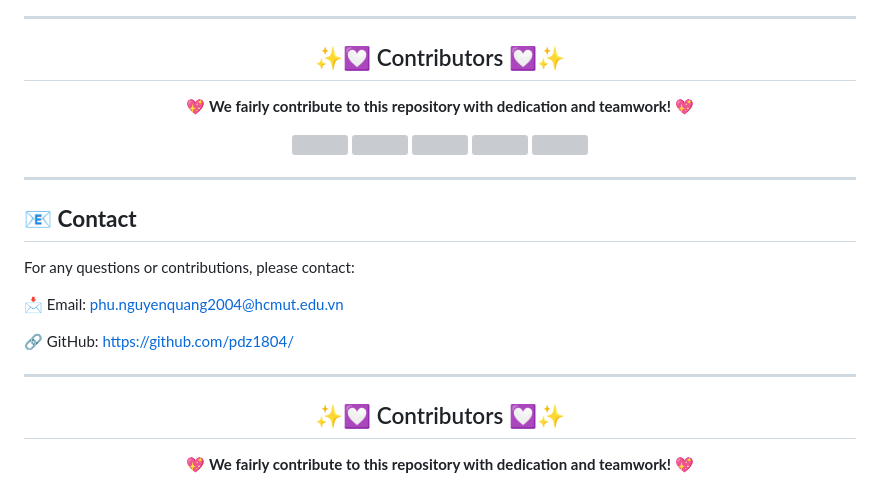
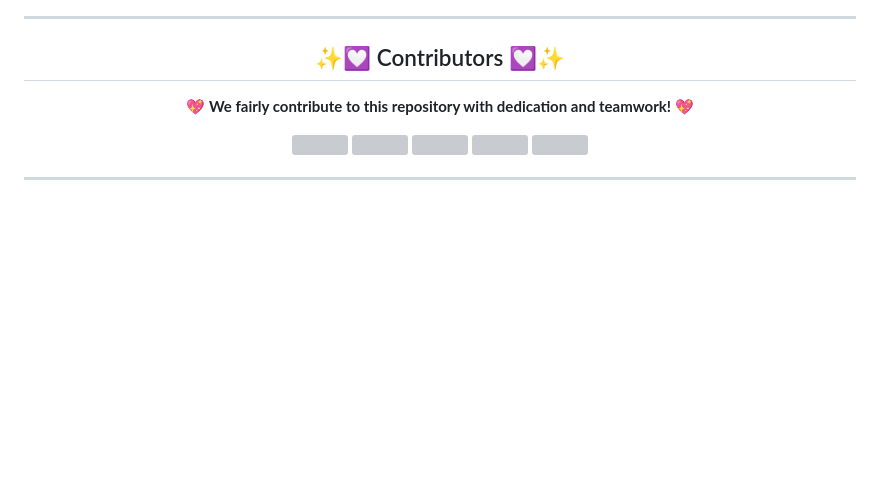
Before and after one commit to pdz1804/ML_LHPD2, a Markdown page: README.md, the part around one of its changes. Drawn GitHub-style; blank space fills up the shorter version; grey boxes are pictures that could not be loaded.

Commit message:
Fix main readme

```diff
--- a/README.md
+++ b/README.md
@@ -134,19 +134,3 @@ For any questions or contributions, please contact:
 </div>
 
 ---
-
-## 📧 **Contact**
-For any questions or contributions, please contact:
-
-📩 Email: phu.nguyenquang2004@hcmut.edu.vn
-
-🔗 GitHub: https://github.com/pdz1804/
-
----
-
-<h2 align="center">✨💟 Contributors 💟✨</h2>
-
-<p align="center">
-  💖 <strong>We fairly contribute to this repository with dedication and teamwork!</strong> 💖
-</p>
-
```
Also changed, not shown: other parts of README.md (+0 -9 lines).
